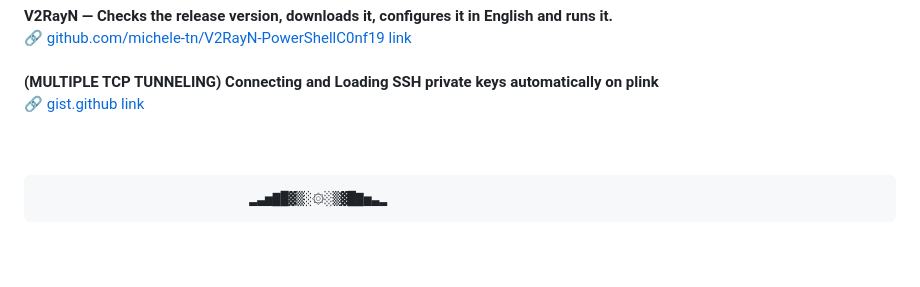
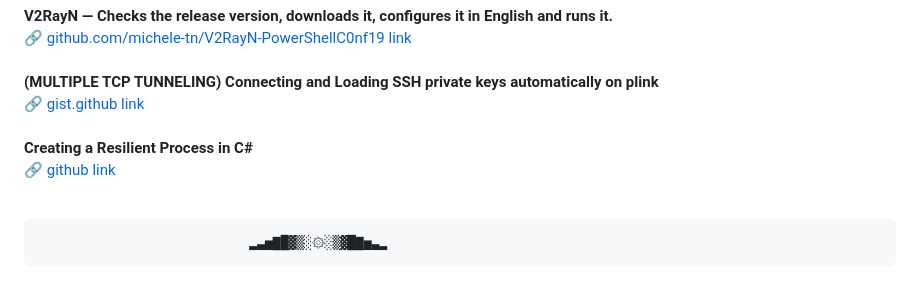
Before and after one commit to michele-tn/michele-tn, a Markdown page: README.md, the part around the change. Drawn GitHub-style; blank space fills up the shorter version.

```diff
--- a/README.md
+++ b/README.md
@@ -6,7 +6,9 @@
 **V2RayN — Checks the release version, downloads it, configures it in English and runs it.**<br>
 🔗 [github.com/michele-tn/V2RayN-PowerShellC0nf19 link](https://github.com/michele-tn/V2RayN-PowerShellC0nf19/blob/main/Download_V2RayN.ps1)<br><br>
 **(MULTIPLE TCP TUNNELING) Connecting and Loading SSH private keys automatically on plink**<br>
-🔗 [gist.github link](https://gist.github.com/michele-tn/9afa8a91582b238bfdb009954c98b7b2)<br><br><br>
+🔗 [gist.github link](https://gist.github.com/michele-tn/9afa8a91582b238bfdb009954c98b7b2)<br><br>
+**Creating a Resilient Process in C#**<br>
+🔗 [github link](https://github.com/michele-tn/C-_ResilientProcess/tree/main)<br><br>
 
                                ▂▃▅▇█▓▒░۞░▒▓█▇▅▃▂
 # '(◣_◢)' ●▬● **Favorite links** ●▬●▬●▬●
```
